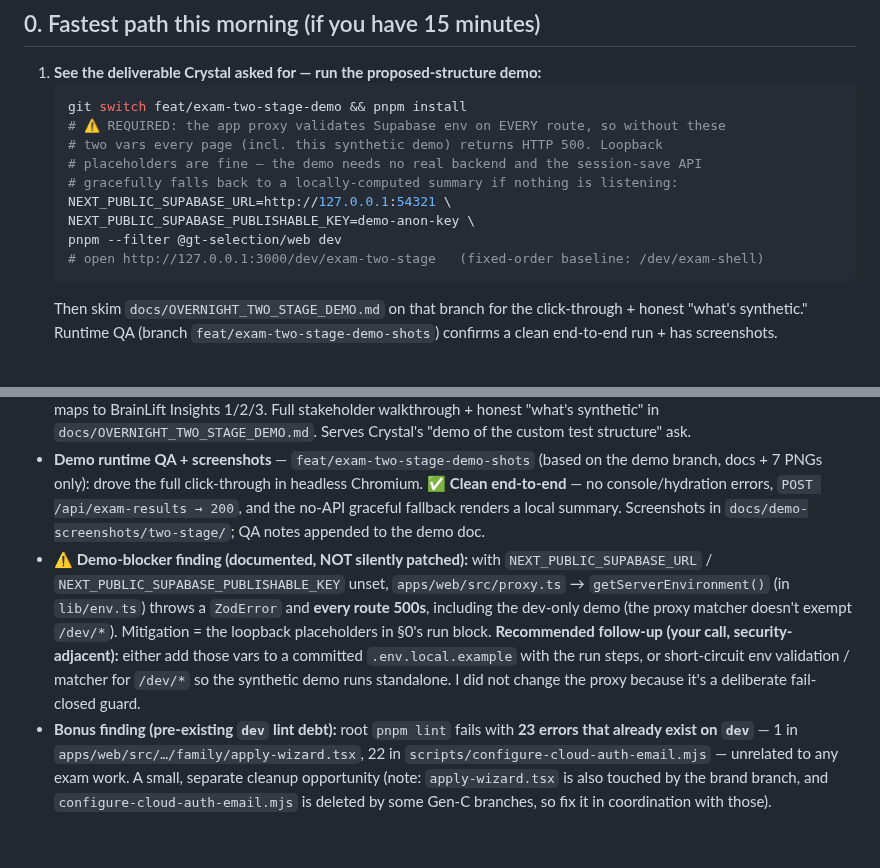
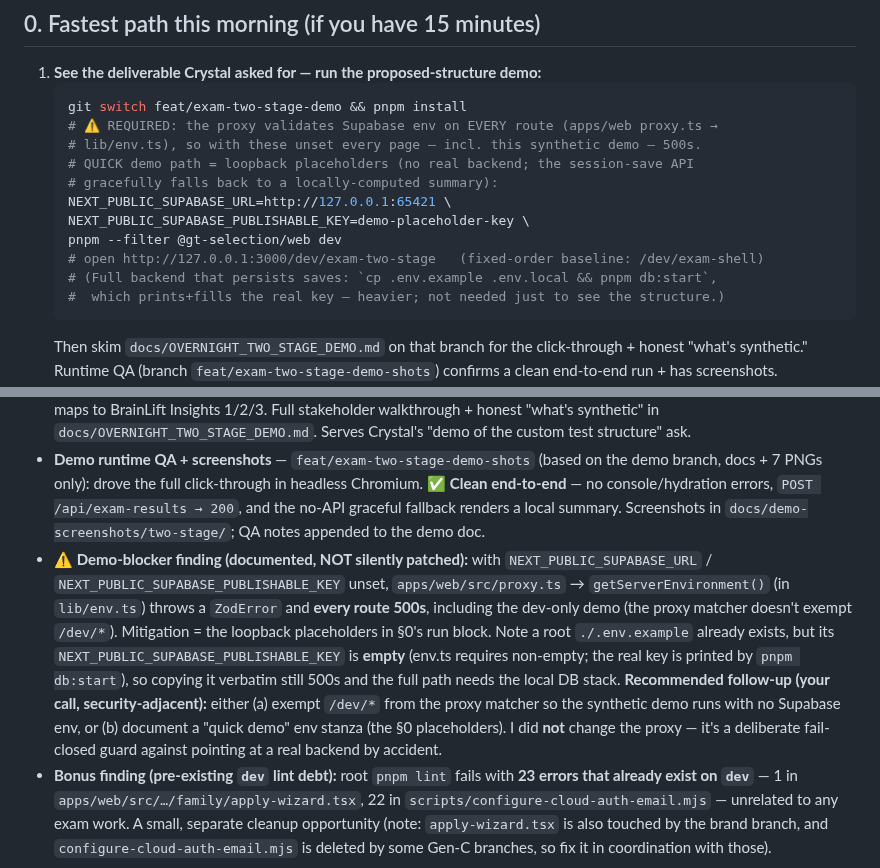
Before and after one commit to AadiTakle/aai-gt-selection, a Markdown page: docs/OVERNIGHT_REVIEW_GUIDE.md, 2 parts joined by grey strips. Drawn GitHub-style; blank space fills up the shorter version.

Commit message:
docs: accurate demo env setup (quick loopback path + canonical pnpm db:start), reflect existing .env.example

````diff
--- a/docs/OVERNIGHT_REVIEW_GUIDE.md
+++ b/docs/OVERNIGHT_REVIEW_GUIDE.md
@@ -13,14 +13,16 @@
 1. **See the deliverable Crystal asked for — run the proposed-structure demo:**
    ```bash
    git switch feat/exam-two-stage-demo && pnpm install
-   # ⚠️ REQUIRED: the app proxy validates Supabase env on EVERY route, so without these
-   # two vars every page (incl. this synthetic demo) returns HTTP 500. Loopback
-   # placeholders are fine — the demo needs no real backend and the session-save API
-   # gracefully falls back to a locally-computed summary if nothing is listening:
-   NEXT_PUBLIC_SUPABASE_URL=http://127.0.0.1:54321 \
-   NEXT_PUBLIC_SUPABASE_PUBLISHABLE_KEY=demo-anon-key \
+   # ⚠️ REQUIRED: the proxy validates Supabase env on EVERY route (apps/web proxy.ts →
+   # lib/env.ts), so with these unset every page — incl. this synthetic demo — 500s.
+   # QUICK demo path = loopback placeholders (no real backend; the session-save API
+   # gracefully falls back to a locally-computed summary):
+   NEXT_PUBLIC_SUPABASE_URL=http://127.0.0.1:65421 \
+   NEXT_PUBLIC_SUPABASE_PUBLISHABLE_KEY=demo-placeholder-key \
    pnpm --filter @gt-selection/web dev
    # open http://127.0.0.1:3000/dev/exam-two-stage   (fixed-order baseline: /dev/exam-shell)
+   # (Full backend that persists saves: `cp .env.example .env.local && pnpm db:start`,
+   #  which prints+fills the real key — heavier; not needed just to see the structure.)
    ```
    Then skim `docs/OVERNIGHT_TWO_STAGE_DEMO.md` on that branch for the click-through + honest "what's synthetic." Runtime QA (branch `feat/exam-two-stage-demo-shots`) confirms a clean end-to-end run + has screenshots.
 2. **Make the 3 decisions that unblock everything (details in §4, §3.B, §7):**
@@ -179,7 +181,7 @@ I did **not** push these tonight — pushing another contributor's/older-generat
 - **Model reconciliation (proposal)** — `feat/exam-model-reconcile` (based on the green probe tree, 9 files, 3 checkpoints): domain enum **3→1 owner + re-exports**, exam producers importing `@gt-selection/contracts` **0→2**, **+3 workspace-dep edges**, new type-only `contracts/item-bank → cat-engine` scoring adapter (+test). ✅ **308 tests (+5, 0 regressions), 6/6 typecheck, lint clean.** Deliberately deferred with documented reasons (in `docs/OVERNIGHT_MODEL_RECONCILE_REPORT.md`): keeping `cat-engine` Zod-free (Lambda payload), the `renderKind` item/session merge (behavior change), `lureClassSchema` (needs a browser-safe item-bank subpath), and `db-types`/migrations (out of scope). A reviewable proposal for the canonical-model choice — not merged, not a ratified decision.
 - **Two-regime structure demo (proposal)** — `feat/exam-two-stage-demo` (based on the reconcile tree, additive-only, 9 files): a clickable, born-synthetic prototype of the **proposed** two-regime structure (Phase 1 accuracy/**standing** with two-sided bracketing → Phase 2 **effort/learning-rate** placed at a difficulty calibrated to the Phase-1 estimate) as a *pluggable* `TwoStageSequencer`. ✅ **334 tests (+26), 6/6 typecheck, lint clean, `next build` compiles.** Reachable at **`/dev/exam-two-stage`**; `FixedSequencer` stays the agnostic default at `/dev/exam-shell`. Heavily labeled unapproved/pluggable; maps to BrainLift Insights 1/2/3. Full stakeholder walkthrough + honest "what's synthetic" in `docs/OVERNIGHT_TWO_STAGE_DEMO.md`. Serves Crystal's "demo of the custom test structure" ask.
 - **Demo runtime QA + screenshots** — `feat/exam-two-stage-demo-shots` (based on the demo branch, docs + 7 PNGs only): drove the full click-through in headless Chromium. ✅ **Clean end-to-end** — no console/hydration errors, `POST /api/exam-results → 200`, and the no-API graceful fallback renders a local summary. Screenshots in `docs/demo-screenshots/two-stage/`; QA notes appended to the demo doc.
-- **⚠️ Demo-blocker finding (documented, NOT silently patched):** with `NEXT_PUBLIC_SUPABASE_URL` / `NEXT_PUBLIC_SUPABASE_PUBLISHABLE_KEY` unset, `apps/web/src/proxy.ts` → `getServerEnvironment()` (in `lib/env.ts`) throws a `ZodError` and **every route 500s**, including the dev-only demo (the proxy matcher doesn't exempt `/dev/*`). Mitigation = the loopback placeholders in §0's run block. **Recommended follow-up (your call, security-adjacent):** either add those vars to a committed `.env.local.example` with the run steps, or short-circuit env validation / matcher for `/dev/*` so the synthetic demo runs standalone. I did not change the proxy because it's a deliberate fail-closed guard.
+- **⚠️ Demo-blocker finding (documented, NOT silently patched):** with `NEXT_PUBLIC_SUPABASE_URL` / `NEXT_PUBLIC_SUPABASE_PUBLISHABLE_KEY` unset, `apps/web/src/proxy.ts` → `getServerEnvironment()` (in `lib/env.ts`) throws a `ZodError` and **every route 500s**, including the dev-only demo (the proxy matcher doesn't exempt `/dev/*`). Mitigation = the loopback placeholders in §0's run block. Note a root `./.env.example` already exists, but its `NEXT_PUBLIC_SUPABASE_PUBLISHABLE_KEY` is **empty** (env.ts requires non-empty; the real key is printed by `pnpm db:start`), so copying it verbatim still 500s and the full path needs the local DB stack. **Recommended follow-up (your call, security-adjacent):** either (a) exempt `/dev/*` from the proxy matcher so the synthetic demo runs with no Supabase env, or (b) document a "quick demo" env stanza (the §0 placeholders). I did **not** change the proxy — it's a deliberate fail-closed guard against pointing at a real backend by accident.
 - **Bonus finding (pre-existing `dev` lint debt):** root `pnpm lint` fails with **23 errors that already exist on `dev`** — 1 in `apps/web/src/…/family/apply-wizard.tsx`, 22 in `scripts/configure-cloud-auth-email.mjs` — unrelated to any exam work. A small, separate cleanup opportunity (note: `apply-wizard.tsx` is also touched by the brand branch, and `configure-cloud-auth-email.mjs` is deleted by some Gen-C branches, so fix it in coordination with those).
 
 None of these touch `main`/`staging`/`dev`. Everything is held for your review.
````
